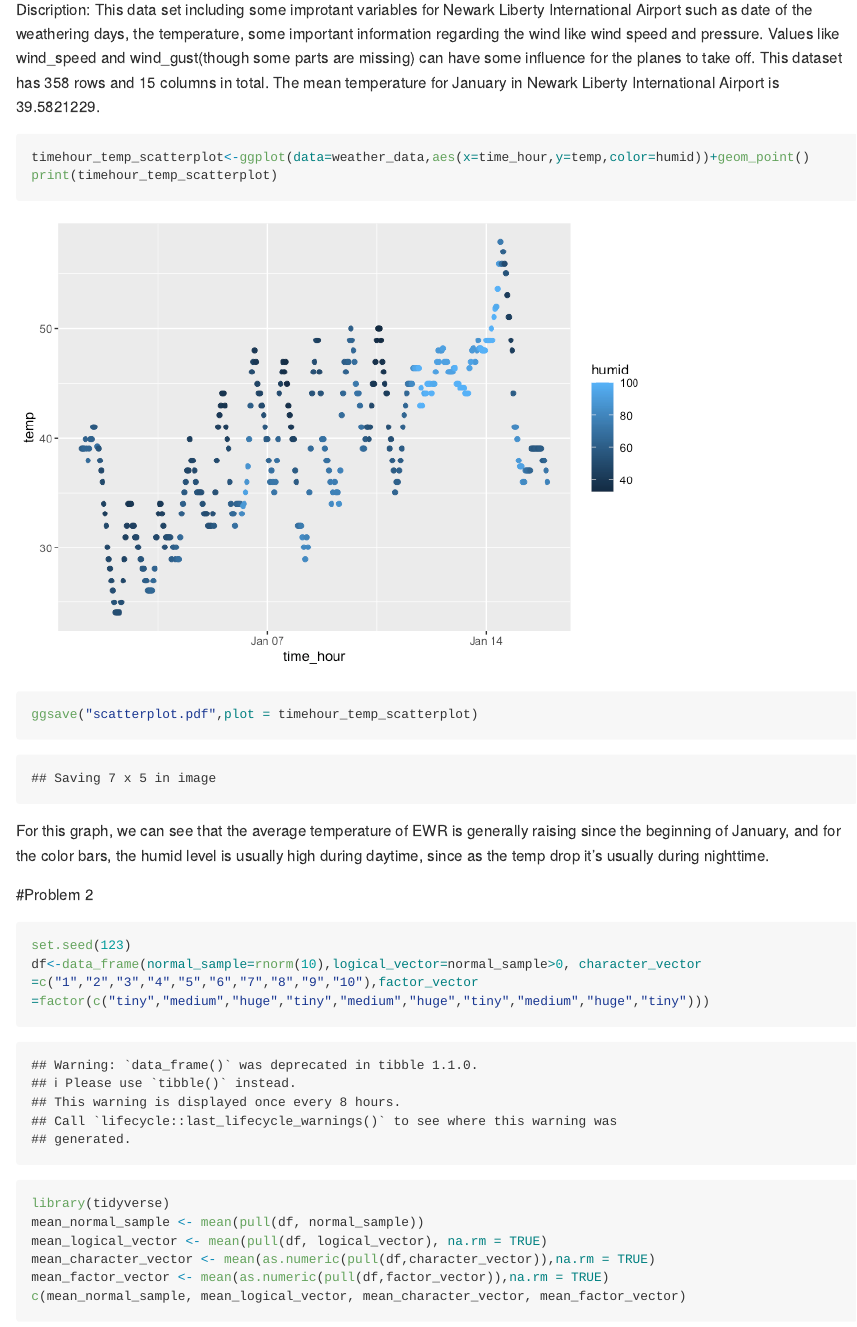
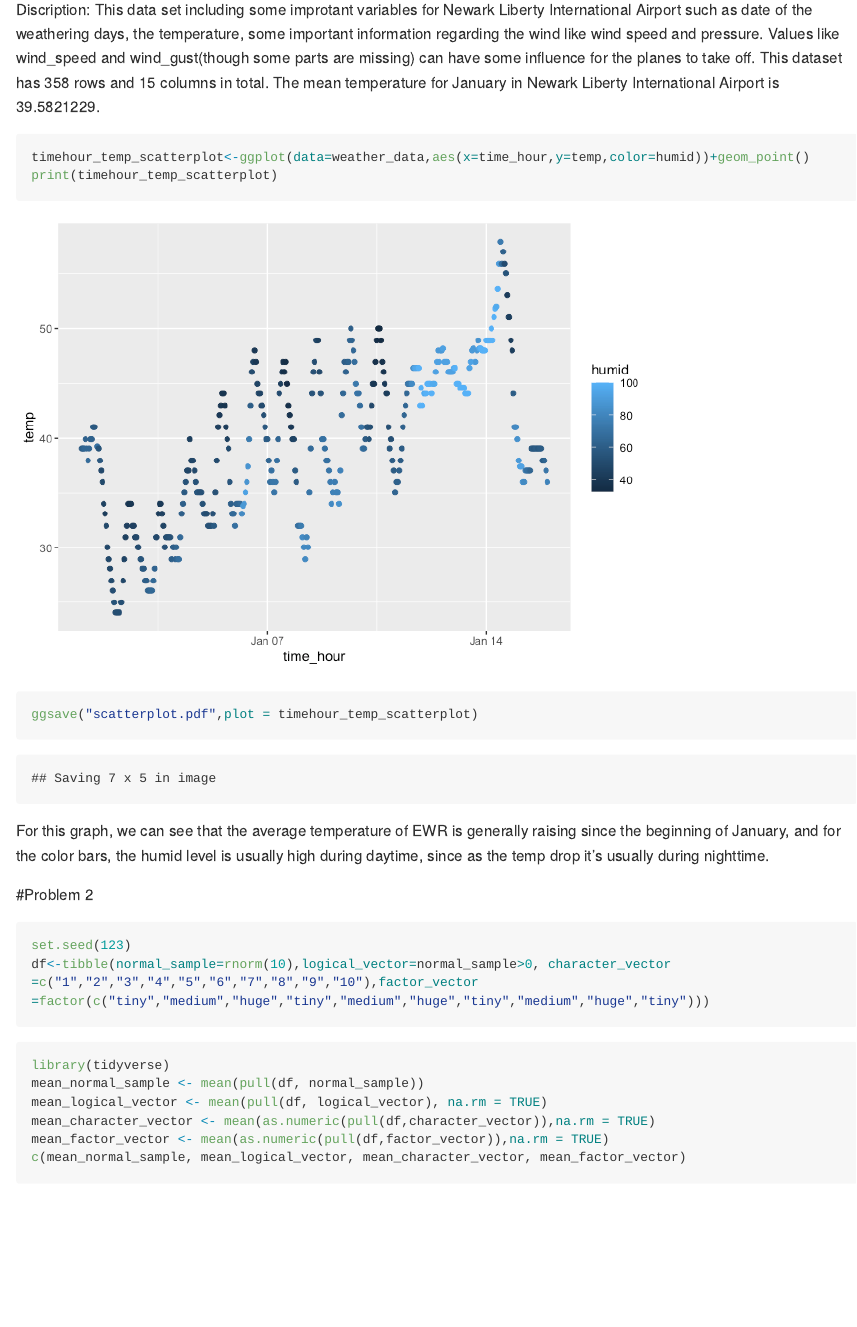
Before and after one commit to elliotsyx/homework-1, an R Markdown document (p8105_hw1_ys3765.Rmd): the page in a window 1100 px wide, from 680 px down. The pictures show the output file p8105_hw1_ys3765.md that the author committed with the source, drawn offline in the style of GitHub; long lines of code are wrapped.

Commit message:
changed set dataframe into tibble

````diff
--- a/p8105_hw1_ys3765.Rmd
+++ b/p8105_hw1_ys3765.Rmd
@@ -39,7 +39,7 @@ For this graph, we can see that the average temperature of EWR is generally rais
 #Problem 2
 ```{r problem2}
 set.seed(123)
-df<-data_frame(normal_sample=rnorm(10),logical_vector=normal_sample>0, character_vector =c("1","2","3","4","5","6","7","8","9","10"),factor_vector =factor(c("tiny","medium","huge","tiny","medium","huge","tiny","medium","huge","tiny")))
+df<-tibble(normal_sample=rnorm(10),logical_vector=normal_sample>0, character_vector =c("1","2","3","4","5","6","7","8","9","10"),factor_vector =factor(c("tiny","medium","huge","tiny","medium","huge","tiny","medium","huge","tiny")))
 ```
 
 ```{r results='hide'}
````
Also changed, not shown: p8105_hw1_ys3765.md.
